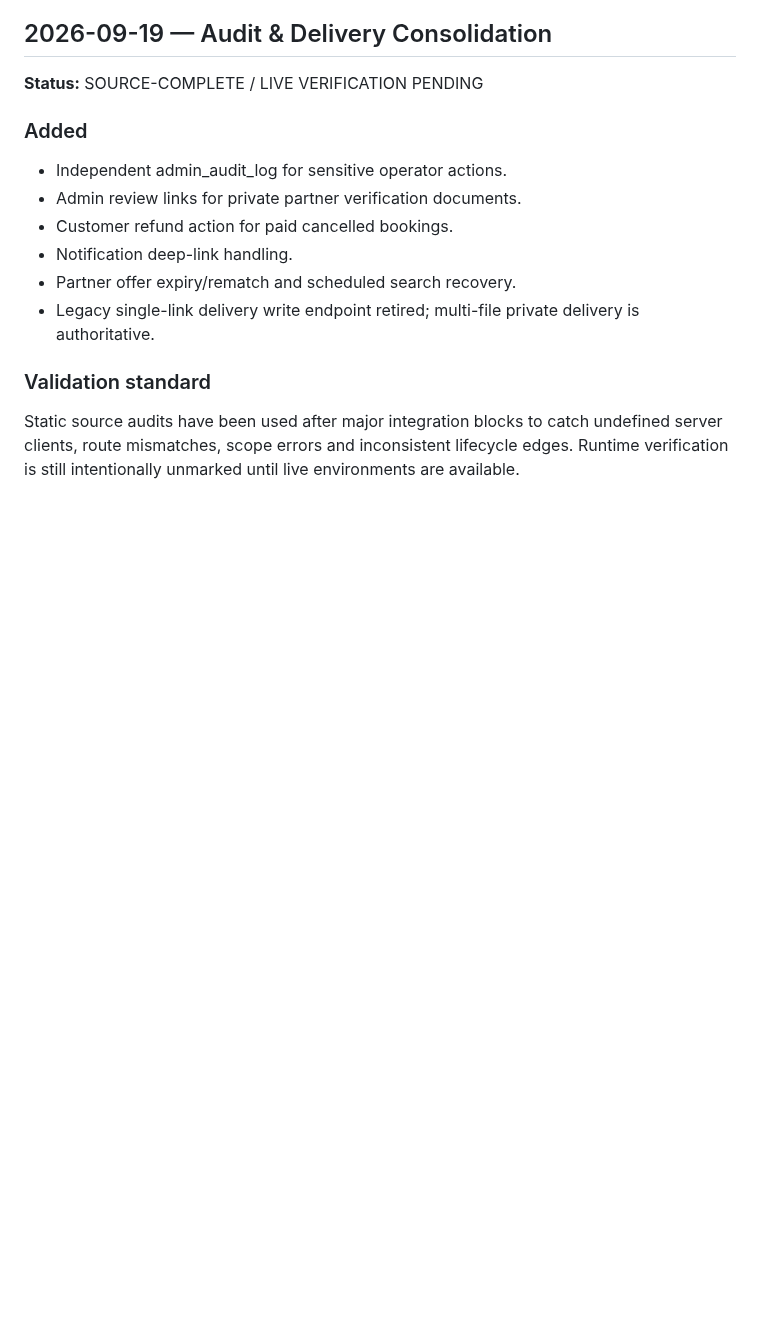
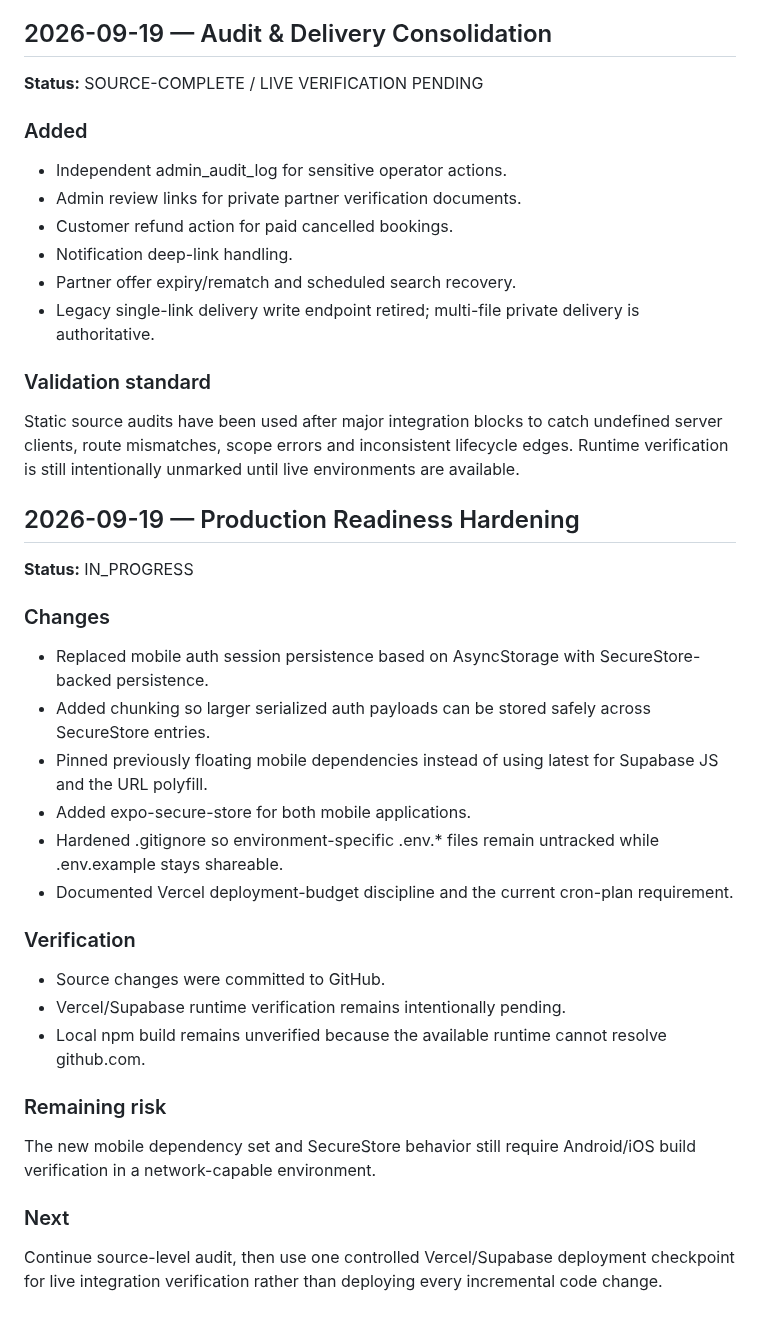
Before and after one commit to thesmfstudios-cloud/Pickolo-Studio, a Markdown page: docs/PROJECT_LOG.md, the part around the change. Drawn GitHub-style; blank space fills up the shorter version.

Commit message:
docs: record production readiness hardening

```diff
--- a/docs/PROJECT_LOG.md
+++ b/docs/PROJECT_LOG.md
@@ -400,3 +400,26 @@ No live environment is marked verified until the actual Pickolo Supabase project
 
 ### Validation standard
 Static source audits have been used after major integration blocks to catch undefined server clients, route mismatches, scope errors and inconsistent lifecycle edges. Runtime verification is still intentionally unmarked until live environments are available.
+
+
+## 2026-09-19 — Production Readiness Hardening
+**Status:** IN_PROGRESS
+
+### Changes
+- Replaced mobile auth session persistence based on AsyncStorage with SecureStore-backed persistence.
+- Added chunking so larger serialized auth payloads can be stored safely across SecureStore entries.
+- Pinned previously floating mobile dependencies instead of using latest for Supabase JS and the URL polyfill.
+- Added expo-secure-store for both mobile applications.
+- Hardened .gitignore so environment-specific .env.* files remain untracked while .env.example stays shareable.
+- Documented Vercel deployment-budget discipline and the current cron-plan requirement.
+
+### Verification
+- Source changes were committed to GitHub.
+- Vercel/Supabase runtime verification remains intentionally pending.
+- Local npm build remains unverified because the available runtime cannot resolve github.com.
+
+### Remaining risk
+The new mobile dependency set and SecureStore behavior still require Android/iOS build verification in a network-capable environment.
+
+### Next
+Continue source-level audit, then use one controlled Vercel/Supabase deployment checkpoint for live integration verification rather than deploying every incremental code change.
```
